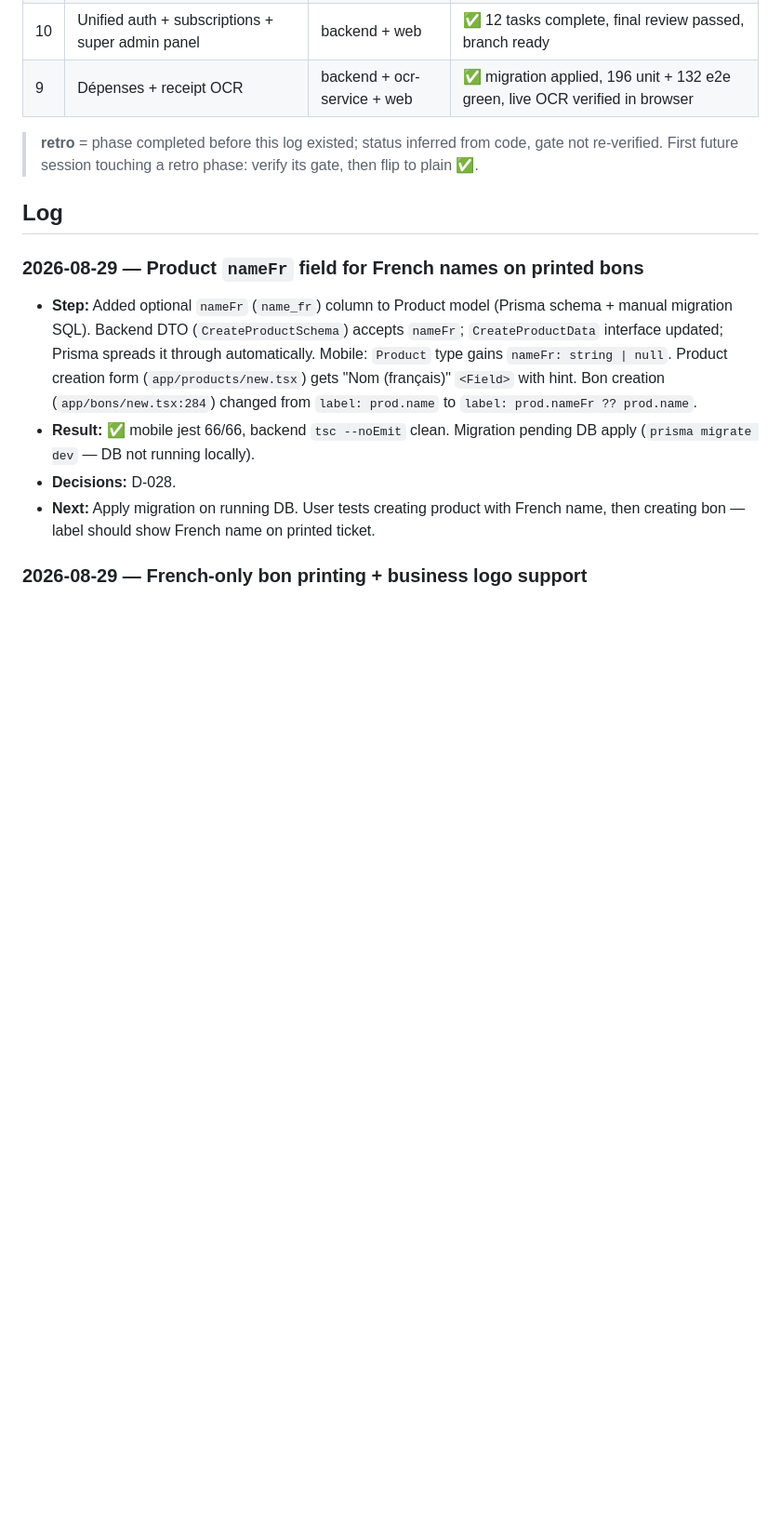
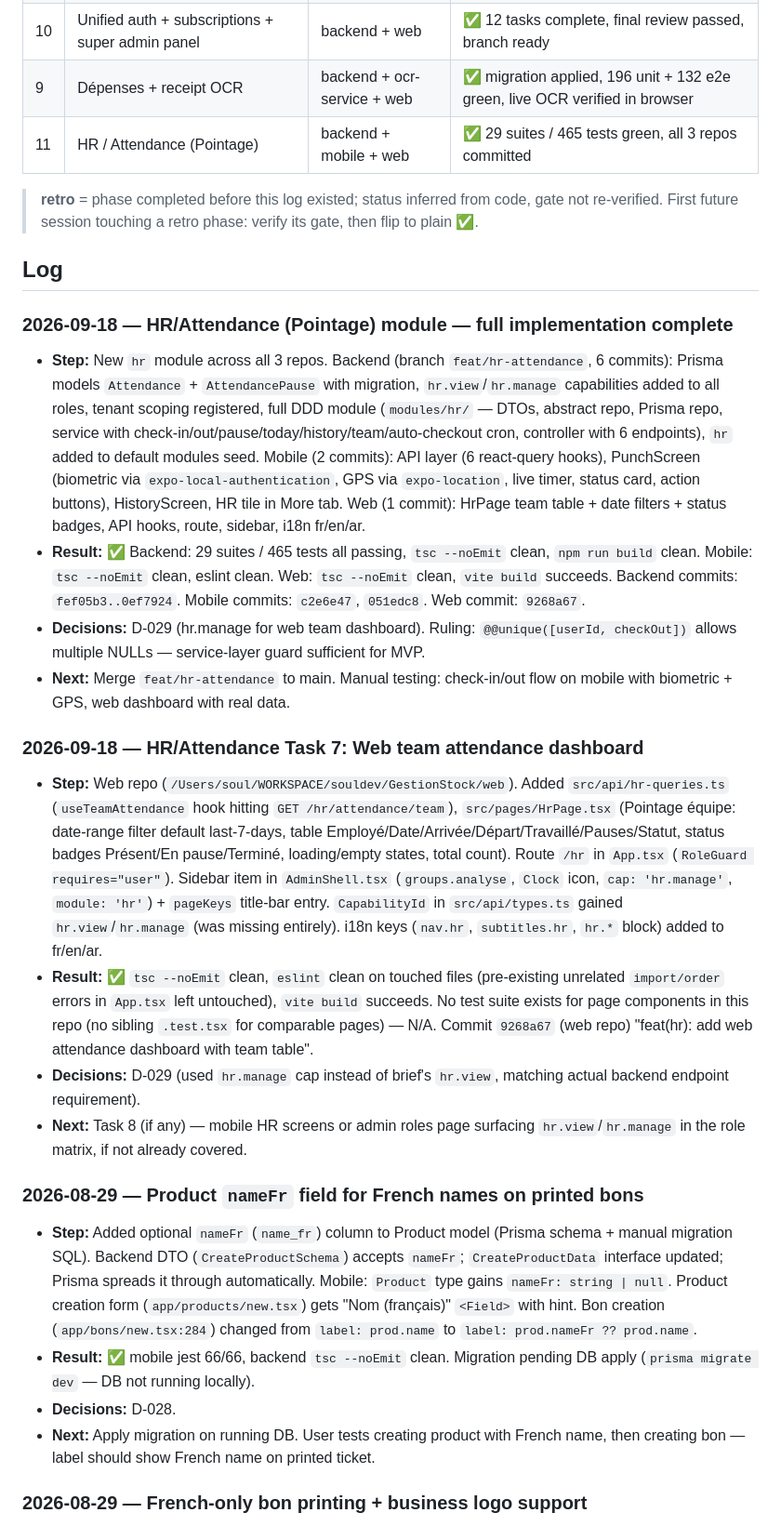
Before and after one commit to soulaimane-aattar/tijaru-backend, a Markdown page: docs/03-progress.md, the part around the change. Shown at 93% size. GitHub-like rendering; blank space fills up the shorter version.

Commit message:
docs: log HR/Attendance module completion

```diff
--- a/docs/03-progress.md
+++ b/docs/03-progress.md
@@ -16,10 +16,23 @@
 | 8+ | POS, customers, suppliers, purchase-orders, admin, tenancy | all | 🟡 in progress — screens exist, gates unverified |
 | 10 | Unified auth + subscriptions + super admin panel | backend + web | ✅ 12 tasks complete, final review passed, branch ready |
 | 9 | Dépenses + receipt OCR | backend + ocr-service + web | ✅ migration applied, 196 unit + 132 e2e green, live OCR verified in browser |
+| 11 | HR / Attendance (Pointage) | backend + mobile + web | ✅ 29 suites / 465 tests green, all 3 repos committed |
 
 > **retro** = phase completed before this log existed; status inferred from code, gate not re-verified. First future session touching a retro phase: verify its gate, then flip to plain ✅.
 
 ## Log
+
+### 2026-09-18 — HR/Attendance (Pointage) module — full implementation complete
+- **Step:** New `hr` module across all 3 repos. Backend (branch `feat/hr-attendance`, 6 commits): Prisma models `Attendance` + `AttendancePause` with migration, `hr.view`/`hr.manage` capabilities added to all roles, tenant scoping registered, full DDD module (`modules/hr/` — DTOs, abstract repo, Prisma repo, service with check-in/out/pause/today/history/team/auto-checkout cron, controller with 6 endpoints), `hr` added to default modules seed. Mobile (2 commits): API layer (6 react-query hooks), PunchScreen (biometric via `expo-local-authentication`, GPS via `expo-location`, live timer, status card, action buttons), HistoryScreen, HR tile in More tab. Web (1 commit): HrPage team table + date filters + status badges, API hooks, route, sidebar, i18n fr/en/ar.
+- **Result:** ✅ Backend: 29 suites / 465 tests all passing, `tsc --noEmit` clean, `npm run build` clean. Mobile: `tsc --noEmit` clean, eslint clean. Web: `tsc --noEmit` clean, `vite build` succeeds. Backend commits: `fef05b3..0ef7924`. Mobile commits: `c2e6e47`, `051edc8`. Web commit: `9268a67`.
+- **Decisions:** D-029 (hr.manage for web team dashboard). Ruling: `@@unique([userId, checkOut])` allows multiple NULLs — service-layer guard sufficient for MVP.
+- **Next:** Merge `feat/hr-attendance` to main. Manual testing: check-in/out flow on mobile with biometric + GPS, web dashboard with real data.
+
+### 2026-09-18 — HR/Attendance Task 7: Web team attendance dashboard
+- **Step:** Web repo (`/Users/soul/WORKSPACE/souldev/GestionStock/web`). Added `src/api/hr-queries.ts` (`useTeamAttendance` hook hitting `GET /hr/attendance/team`), `src/pages/HrPage.tsx` (Pointage équipe: date-range filter default last-7-days, table Employé/Date/Arrivée/Départ/Travaillé/Pauses/Statut, status badges Présent/En pause/Terminé, loading/empty states, total count). Route `/hr` in `App.tsx` (`RoleGuard requires="user"`). Sidebar item in `AdminShell.tsx` (`groups.analyse`, `Clock` icon, `cap: 'hr.manage'`, `module: 'hr'`) + `pageKeys` title-bar entry. `CapabilityId` in `src/api/types.ts` gained `hr.view`/`hr.manage` (was missing entirely). i18n keys (`nav.hr`, `subtitles.hr`, `hr.*` block) added to fr/en/ar.
+- **Result:** ✅ `tsc --noEmit` clean, `eslint` clean on touched files (pre-existing unrelated `import/order` errors in `App.tsx` left untouched), `vite build` succeeds. No test suite exists for page components in this repo (no sibling `.test.tsx` for comparable pages) — N/A. Commit `9268a67` (web repo) "feat(hr): add web attendance dashboard with team table".
+- **Decisions:** D-029 (used `hr.manage` cap instead of brief's `hr.view`, matching actual backend endpoint requirement).
+- **Next:** Task 8 (if any) — mobile HR screens or admin roles page surfacing `hr.view`/`hr.manage` in the role matrix, if not already covered.
 
 ### 2026-08-29 — Product `nameFr` field for French names on printed bons
 - **Step:** Added optional `nameFr` (`name_fr`) column to Product model (Prisma schema + manual migration SQL). Backend DTO (`CreateProductSchema`) accepts `nameFr`; `CreateProductData` interface updated; Prisma spreads it through automatically. Mobile: `Product` type gains `nameFr: string | null`. Product creation form (`app/products/new.tsx`) gets "Nom (français)" `<Field>` with hint. Bon creation (`app/bons/new.tsx:284`) changed from `label: prod.name` to `label: prod.nameFr ?? prod.name`.
```
